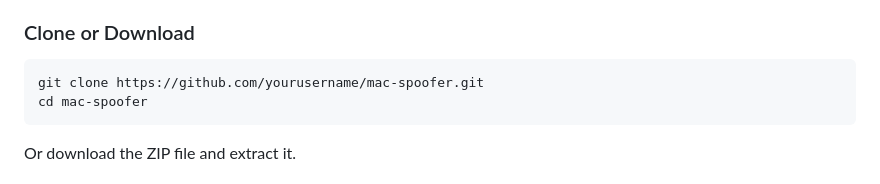
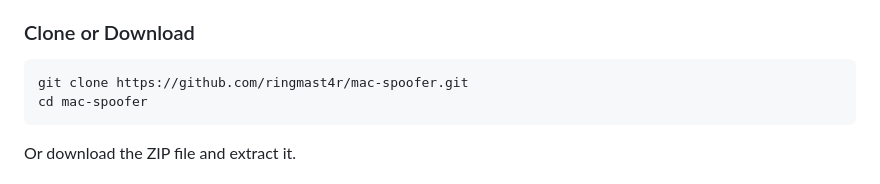
Before and after one commit to Ringmast4r/MAC-SPOOFER, a Markdown page: README.md, the part around the change. Rendered like a GitHub page.

````diff
--- a/README.md
+++ b/README.md
@@ -38,7 +38,7 @@ A cross-platform MAC address spoofing tool with both GUI and command-line interf
 ### Clone or Download
 
 ```bash
-git clone https://github.com/yourusername/mac-spoofer.git
+git clone https://github.com/ringmast4r/mac-spoofer.git
 cd mac-spoofer
 ```
 
````
